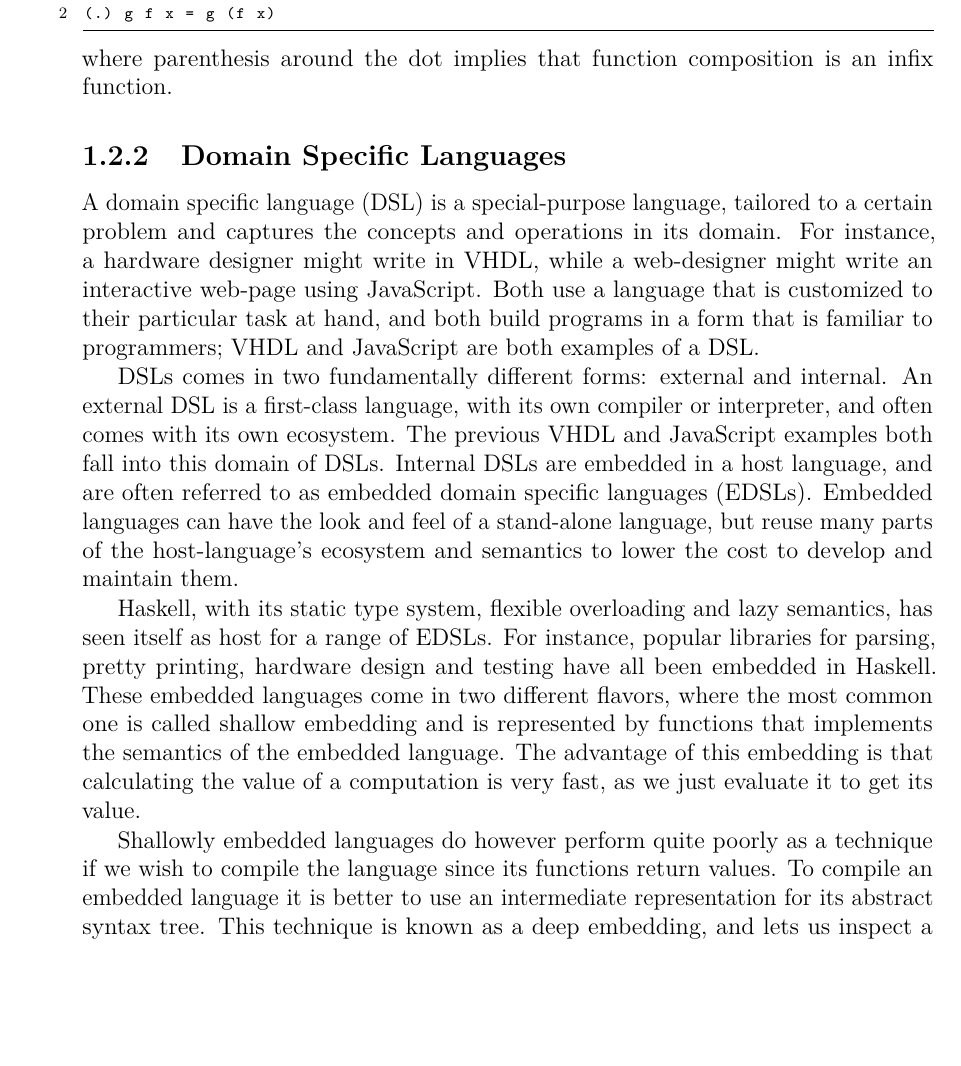
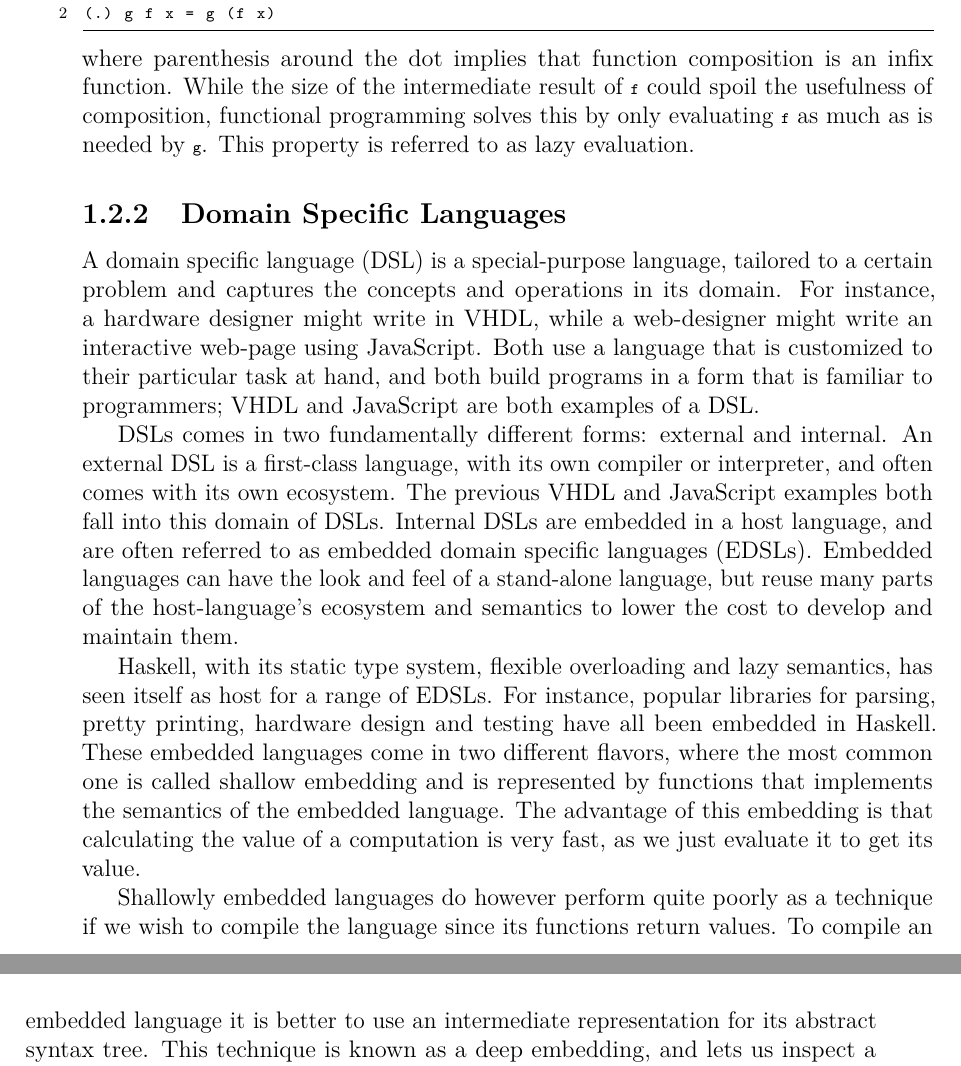
Before and after one commit to markus-git/chalmers-thesis, a LaTeX thesis (main.tex, which reads kappa/body.tex): part of page 21 of 62 before the commit and two parts of pages 21 and 22 of 62 after it, the two joined at a grey line, cut so that both start at the same text, the shorter picture padded with empty space. Compiled offline with pdfLaTeX.

Commit message:
working.

```diff
--- a/kappa/body.tex
+++ b/kappa/body.tex
@@ -98,7 +98,7 @@ The other piece of glue code that functional programming languages provides is o
 (.) g f x = g (f x)
 \end{code}
 
-\noindent where parenthesis around the dot implies that function composition is an infix function.
+\noindent where parenthesis around the dot implies that function composition is an infix function. While the size of the intermediate result of \codei{f} could spoil the usefulness of composition, functional programming solves this by only evaluating \codei{f} as much as is needed by \codei{g}. This property is referred to as lazy evaluation.
 
 \subsection{Domain Specific Languages}
 
```
Also changed, not shown: kappa/body.tex (4 more changed lines).
